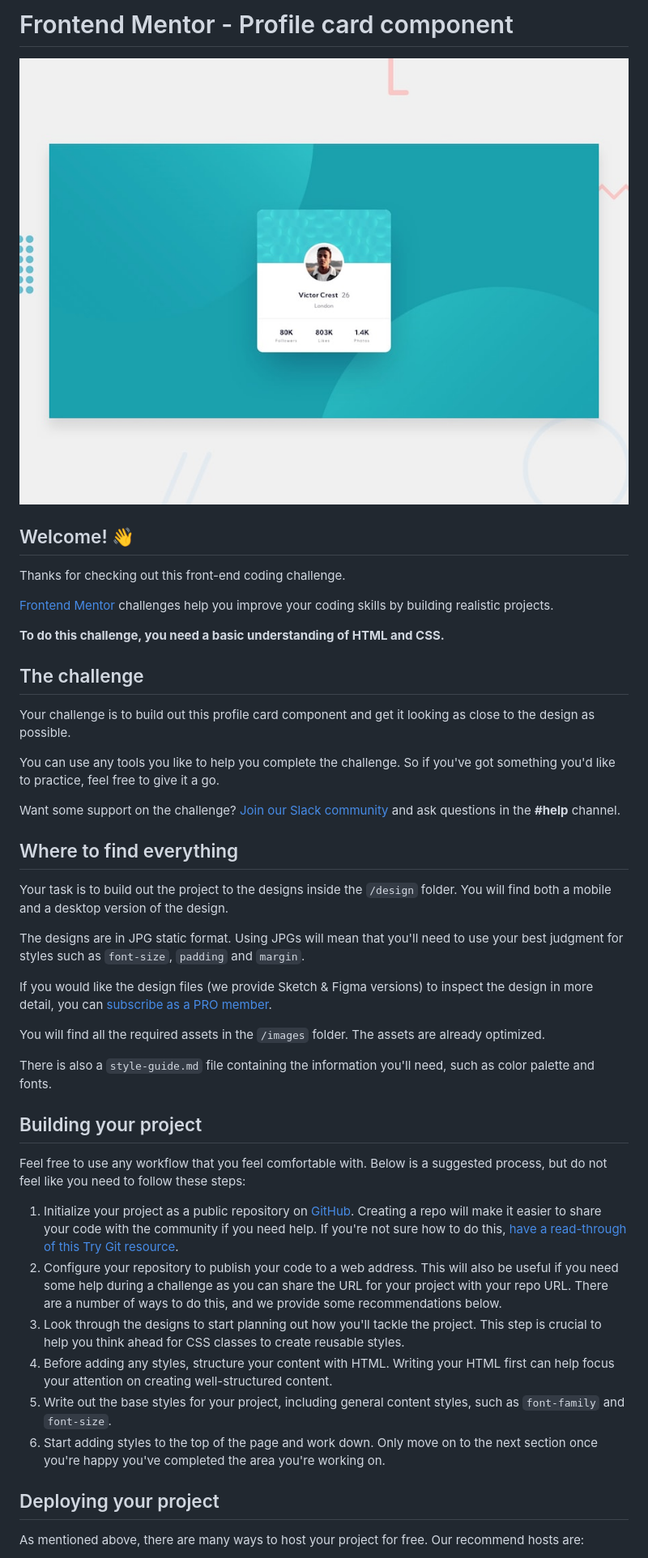
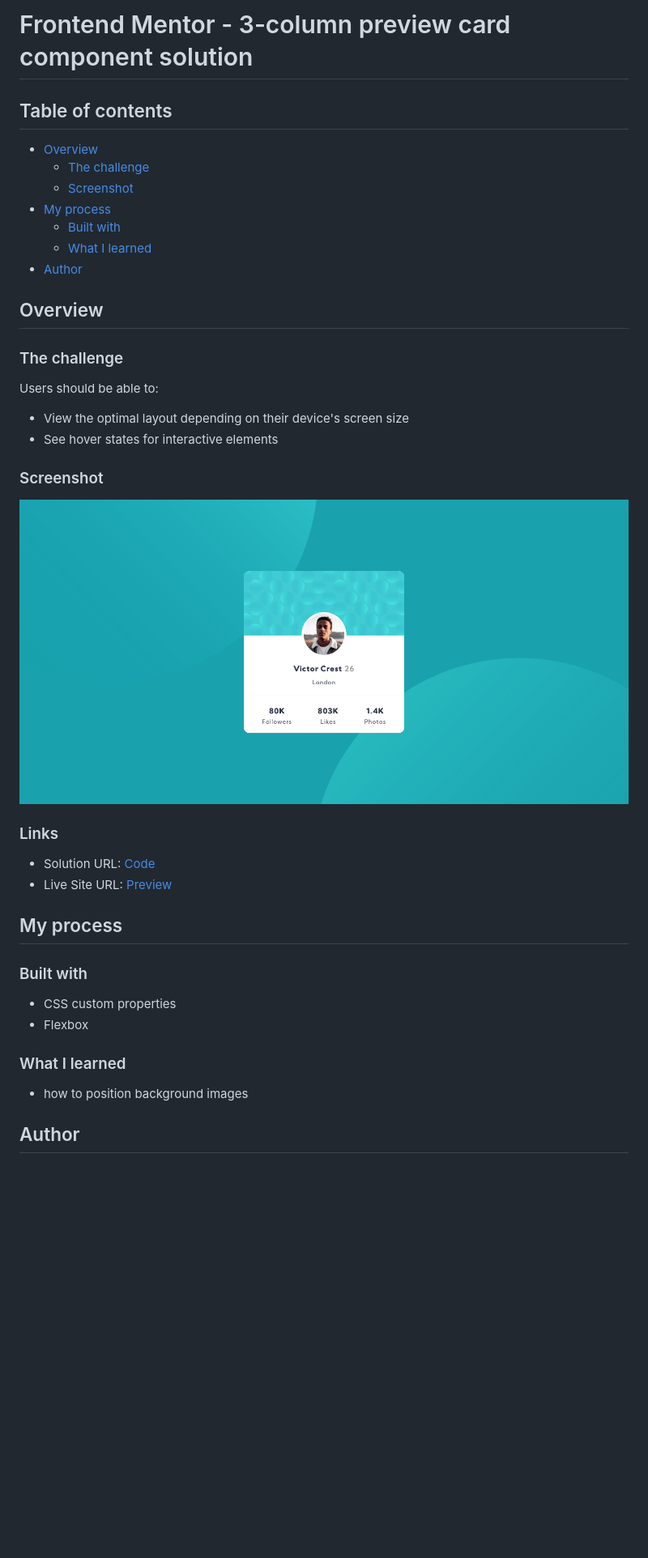
Before and after one commit to cleunggit/profile-card-component-main, a Markdown page: README.md, the part around the change printed below. Shown: that part at 81% size. Rendered like a GitHub page; pictures changed too: screenshot.png (added); blank space fills up the shorter version.

```diff
--- a/README.md
+++ b/README.md
@@ -1,47 +1,42 @@
-# Frontend Mentor - Profile card component
+# Frontend Mentor - 3-column preview card component solution
 
-![Design preview for the Profile card component coding challenge](./design/desktop-preview.jpg)
+## Table of contents
 
-## Welcome! 👋
+- [Overview](#overview)
+  - [The challenge](#the-challenge)
+  - [Screenshot](#screenshot)
+- [My process](#my-process)
+  - [Built with](#built-with)
+  - [What I learned](#what-i-learned)
+- [Author](#author)
 
-Thanks for checking out this front-end coding challenge.
+## Overview
 
-[Frontend Mentor](https://www.frontendmentor.io) challenges help you improve your coding skills by building realistic projects.
+### The challenge
 
-**To do this challenge, you need a basic understanding of HTML and CSS.**
+Users should be able to:
 
-## The challenge
+- View the optimal layout depending on their device's screen size
+- See hover states for interactive elements
 
-Your challenge is to build out this profile card component and get it looking as close to the design as possible.
+### Screenshot
 
-You can use any tools you like to help you complete the challenge. So if you've got something you'd like to practice, feel free to give it a go.
+![](./screenshot.png)
 
-Want some support on the challenge? [Join our Slack community](https://www.frontendmentor.io/slack) and ask questions in the **#help** channel.
+### Links
 
-## Where to find everything
+- Solution URL: [Code](https://github.com/cleunggit/profile-card-component-main/)
+- Live Site URL: [Preview](https://cleunggit.github.io/profile-card-component-main/)
 
-Your task is to build out the project to the designs inside the `/design` folder. You will find both a mobile and a desktop version of the design.
+## My process
 
-The designs are in JPG static format. Using JPGs will mean that you'll need to use your best judgment for styles such as `font-size`, `padding` and `margin`.
+### Built with
 
-If you would like the design files (we provide Sketch & Figma versions) to inspect the design in more detail, you can [subscribe as a PRO member](https://www.frontendmentor.io/pro).
+- CSS custom properties
+- Flexbox
 
-You will find all the required assets in the `/images` folder. The assets are already optimized.
+### What I learned
+- how to position background images
 
-There is also a `style-guide.md` file containing the information you'll need, such as color palette and fonts.
+## Author
 
-## Building your project
-
-Feel free to use any workflow that you feel comfortable with. Below is a suggested process, but do not feel like you need to follow these steps:
-
-1. Initialize your project as a public repository on [GitHub](https://github.com/). Creating a repo will make it easier to share your code with the community if you need help. If you're not sure how to do this, [have a read-through of this Try Git resource](https://try.github.io/).
-2. Configure your repository to publish your code to a web address. This will also be useful if you need some help during a challenge as you can share the URL for your project with your repo URL. There are a number of ways to do this, and we provide some recommendations below.
-3. Look through the designs to start planning out how you'll tackle the project. This step is crucial to help you think ahead for CSS classes to create reusable styles.
-4. Before adding any styles, structure your content with HTML. Writing your HTML first can help focus your attention on creating well-structured content.
-5. Write out the base styles for your project, including general content styles, such as `font-family` and `font-size`.
-6. Start adding styles to the top of the page and work down. Only move on to the next section once you're happy you've completed the area you're working on.
-
-## Deploying your project
-
-As mentioned above, there are many ways to host your project for free. Our recommend hosts are:
-
```
Also changed, not shown: other parts of README.md (+2 -40 lines), README-template.md (deleted, +0 -108 lines), 2 other files.
